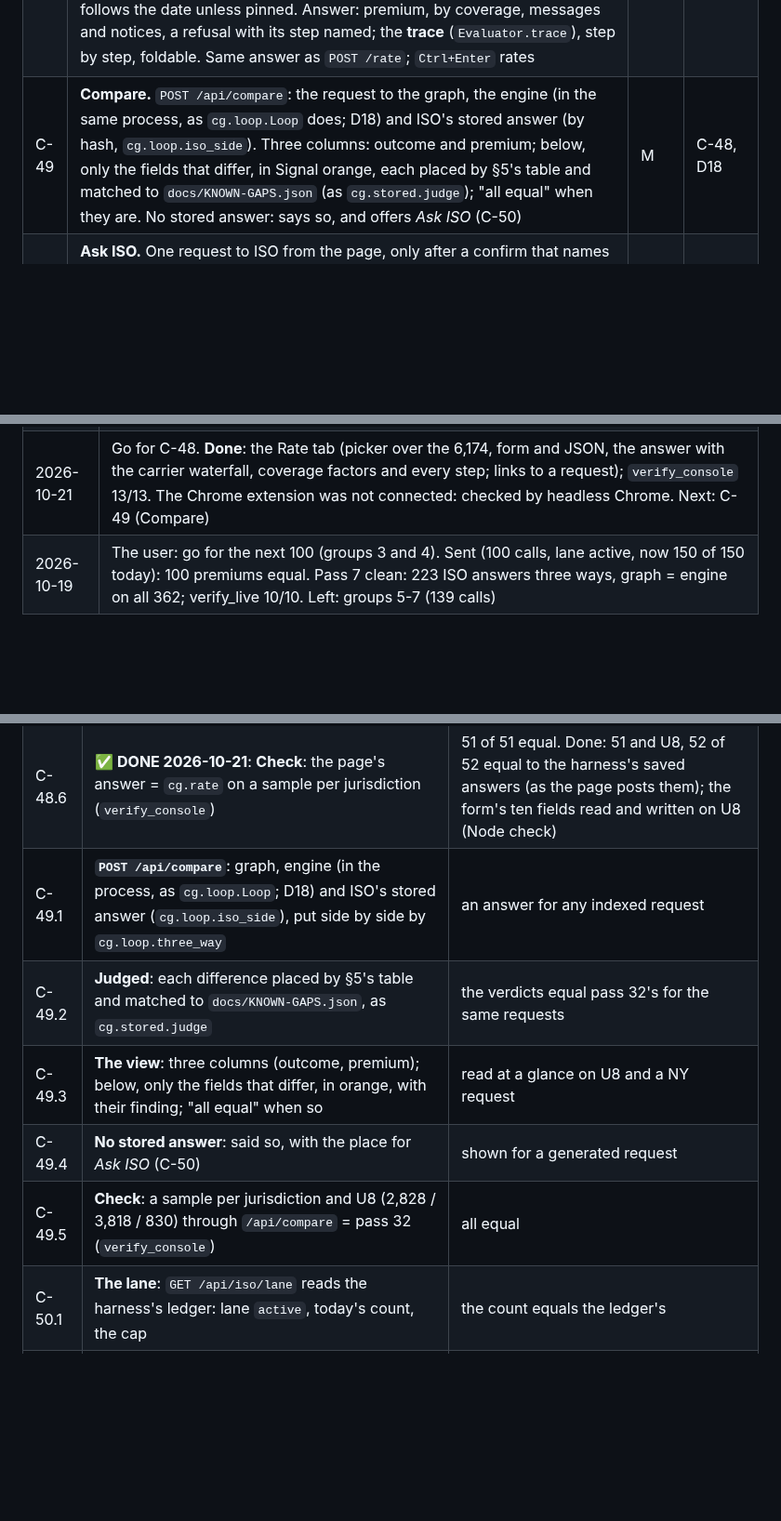
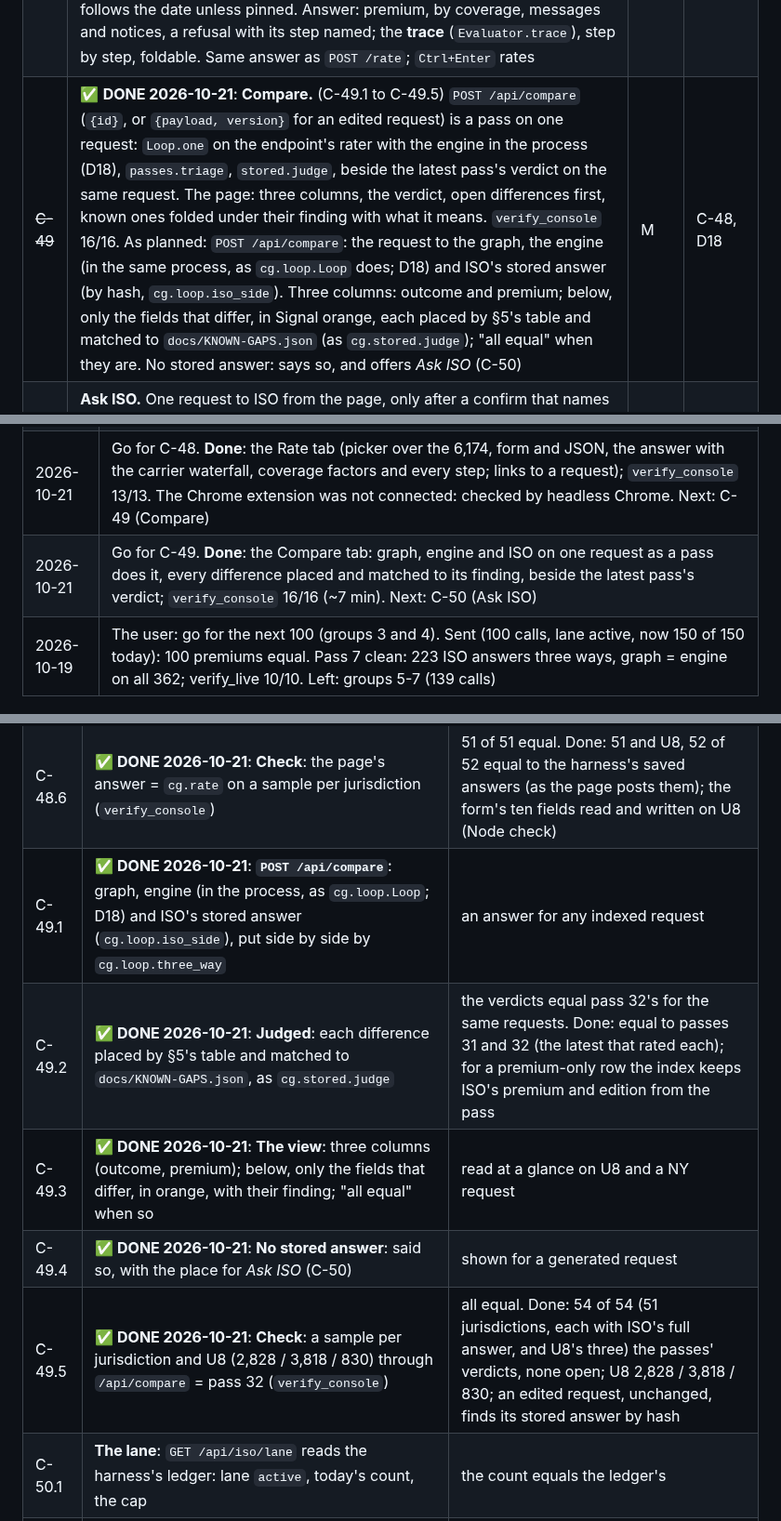
Before and after one commit to Federato/recursive_harness, a Markdown page: docs/ISO-COMPUTE-GRAPH-PLAN.md, 3 parts joined by grey strips. Shown at 93% size. Rendered like a GitHub page; blank space fills up the shorter version.

Commit message:
ISO compute graph plan copy: C-49 done
Co-Authored-By: Claude Opus 5.5 (1M context) <noreply@anthropic.com>

```diff
--- a/docs/ISO-COMPUTE-GRAPH-PLAN.md
+++ b/docs/ISO-COMPUTE-GRAPH-PLAN.md
@@ -317,7 +317,7 @@ with the user. Starts only with the user's go, after D16-D21 (§12).
 |---|---|---|---|
 | ~~C-47~~ | ✅ **DONE 2026-10-21**: **The shell.** (steps C-47.1 to C-47.6, §12) `python -m cg.serve`, then http://127.0.0.1:8766/: the page (`cg/console_page.html`), `cg/console.py` (the index of all 6,174 requests), the routes; `/rate` unchanged; `tests/verify_console.py` 11/11 (34 tests now). As planned: `cg.serve` also serves the page (`GET /`) and its data: `/api/states` (jurisdictions, editions in scope, the edition in force), `/api/requests?state=` (the regression set's requests, by kind, searchable), `/api/request/<hash>`. One page, plain HTML and JS in `cg/console_page.html`, no build step, nothing fetched (fonts by name, as the harness's D7). The **dark Federato palette** as tokens (D17) and three tabs: *Rate*, *Compare*, *Deviations*. The page states which executor rates (lean) and the harness commit | S | D16, D17 |
 | ~~C-48~~ | ✅ **DONE 2026-10-21**: **Rate.** (C-48.1 to C-48.6) On the page: find a request (jurisdiction, kind, search), edit it in a form or as JSON, rate, read the premium, the carrier's waterfall when a company is named, each coverage's factors and every step; a link opens a request (`#rate?id=<ST>:<name>`, `&go=1` rates it). Two changes from the plan: the steps are the answer's own `factors` (every lookup and rounding, in order), so `/rate` takes no `trace` flag; the date is in the form, not the header. `verify_console` 13/13. As planned: Pick a jurisdiction, a date and a request (from the set, or pasted JSON, or a short form over the common fields: class, exposure, limits, deductible, writing company, which edits the JSON); the version follows the date unless pinned. Answer: premium, by coverage, messages and notices, a refusal with its step named; the **trace** (`Evaluator.trace`), step by step, foldable. Same answer as `POST /rate`; `Ctrl+Enter` rates | M | C-47 |
-| C-49 | **Compare.** `POST /api/compare`: the request to the graph, the engine (in the same process, as `cg.loop.Loop` does; D18) and ISO's stored answer (by hash, `cg.loop.iso_side`). Three columns: outcome and premium; below, only the fields that differ, in Signal orange, each placed by §5's table and matched to `docs/KNOWN-GAPS.json` (as `cg.stored.judge`); "all equal" when they are. No stored answer: says so, and offers *Ask ISO* (C-50) | M | C-48, D18 |
+| ~~C-49~~ | ✅ **DONE 2026-10-21**: **Compare.** (C-49.1 to C-49.5) `POST /api/compare` (`{id}`, or `{payload, version}` for an edited request) is a pass on one request: `Loop.one` on the endpoint's rater with the engine in the process (D18), `passes.triage`, `stored.judge`, beside the latest pass's verdict on the same request. The page: three columns, the verdict, open differences first, known ones folded under their finding with what it means. `verify_console` 16/16. As planned: `POST /api/compare`: the request to the graph, the engine (in the same process, as `cg.loop.Loop` does; D18) and ISO's stored answer (by hash, `cg.loop.iso_side`). Three columns: outcome and premium; below, only the fields that differ, in Signal orange, each placed by §5's table and matched to `docs/KNOWN-GAPS.json` (as `cg.stored.judge`); "all equal" when they are. No stored answer: says so, and offers *Ask ISO* (C-50) | M | C-48, D18 |
 | C-50 | **Ask ISO.** One request to ISO from the page, only after a confirm that names the request and the lane's count today; through the harness's ledger (lane `active`, origin `iso-compute-graph`, as `cg.live`), stopping at the lane's cap. ISO's answer is stored as `cg.live`'s are, so the request has a stored answer from then on and *Compare* shows it. Each click is one group of one (D19) | M | C-49, D19 |
 | C-51 | **Deviations: authoring.** List the carriers' filings (`Carriers\<group>\<company>\authored`) and open one read-only: its rows (target, scope, value, mode, citation), dates and status. *New draft* copies a filing (or starts empty) into the **draft root** (D20, `results/console/carriers`, never the real one); rows edited, added and removed in a table; *Validate* and *Compile* run the harness's own `deviations` code (`validate`, `compile_filing`, `show`), every problem listed against its row; *Diff* against the filing it came from and against ISO's values (`diff_versions`, `diff_iso`); *Promote* a validated draft into the real `authored` folder as a new draft version (D20). First: find how the harness rates a draft (`impact --draft`); if a draft cannot be compiled without a harness change, that change is logged in the harness for the user's go | M-L | C-47, D20, D21 |
 | C-52 | **Deviations: rating.** A request rated technical and carrier with a chosen filing, approved or draft (the draft root put first for this rating only): the **waterfall** (technical, LCMs, overrides, minimum, carrier premium). Compared with the engine rated with the same filing, and with ISO where ISO can say anything: ISO's stored answer, or *Ask ISO*, for the request with the carrier's LCMs written in (as C-27, `deviations.engine.iso_request`); overrides ISO cannot be given (an ELR table, a policy minimum) compared with the engine only, and the page says so. First: widen `cg.carrier` from DEV-003 to whatever a filing's rows target (each target the harness's `compile` can write), each new target checked against the engine | M | C-49, C-51 |
@@ -430,6 +430,7 @@ answers in its answer store (§5, step 3).
 | 2026-10-21 | The user took D16-D21, one at a time: all as proposed but D20 (drafts here, **plus a *Promote* button** that writes a validated draft into the real `authored` folder as a new draft version, after a confirm). **Go for all of CG-13**, stopping where a harness change or a live call needs a go, and at the gate. Next: C-47 |
 | 2026-10-21 | CG-13 broken out into 41 steps (§12), shown under each task in `docs/console-tracker.html`. **C-47 done**: the console's shell on `cg.serve` (index of 6,174 requests = the regression, routes, the page in the dark Federato theme, `/rate` unchanged), `verify_console` 11/11. Next: C-48 (Rate) |
 | 2026-10-21 | Go for C-48. **Done**: the Rate tab (picker over the 6,174, form and JSON, the answer with the carrier waterfall, coverage factors and every step; links to a request); `verify_console` 13/13. The Chrome extension was not connected: checked by headless Chrome. Next: C-49 (Compare) |
+| 2026-10-21 | Go for C-49. **Done**: the Compare tab: graph, engine and ISO on one request as a pass does it, every difference placed and matched to its finding, beside the latest pass's verdict; `verify_console` 16/16 (~7 min). Next: C-50 (Ask ISO) |
 | 2026-10-19 | The user: go for the next 100 (groups 3 and 4). Sent (100 calls, lane active, now 150 of 150 today): 100 premiums equal. Pass 7 clean: 223 ISO answers three ways, graph = engine on all 362; verify_live 10/10. Left: groups 5-7 (139 calls) |
 
 ## 11. GL in every jurisdiction (CG-9 to CG-12, added 2026-10-19)
@@ -529,11 +530,11 @@ or `🟡 **IN PROGRESS**`; the console tracker shows them under their task):
 | C-48.4 | ✅ **DONE 2026-10-21**: **Rate and the answer**: `POST /rate`; premium, by coverage, messages and notices; a refusal with its step named; `Ctrl+Enter` rates | the answer equals `cg.rate`'s |
 | C-48.5 | ✅ **DONE 2026-10-21**: **Trace**: `POST /rate?trace=1` adds `Evaluator.trace`'s lines (the answer otherwise unchanged); shown step by step, foldable | the trace of an Iowa request reads as the engine's. Done: the answer already holds it (`factors`: U8 96 steps), shown and filterable; no new flag |
 | C-48.6 | ✅ **DONE 2026-10-21**: **Check**: the page's answer = `cg.rate` on a sample per jurisdiction (`verify_console`) | 51 of 51 equal. Done: 51 and U8, 52 of 52 equal to the harness's saved answers (as the page posts them); the form's ten fields read and written on U8 (Node check) |
-| C-49.1 | **`POST /api/compare`**: graph, engine (in the process, as `cg.loop.Loop`; D18) and ISO's stored answer (`cg.loop.iso_side`), put side by side by `cg.loop.three_way` | an answer for any indexed request |
-| C-49.2 | **Judged**: each difference placed by §5's table and matched to `docs/KNOWN-GAPS.json`, as `cg.stored.judge` | the verdicts equal pass 32's for the same requests |
-| C-49.3 | **The view**: three columns (outcome, premium); below, only the fields that differ, in orange, with their finding; "all equal" when so | read at a glance on U8 and a NY request |
-| C-49.4 | **No stored answer**: said so, with the place for *Ask ISO* (C-50) | shown for a generated request |
-| C-49.5 | **Check**: a sample per jurisdiction and U8 (2,828 / 3,818 / 830) through `/api/compare` = pass 32 (`verify_console`) | all equal |
+| C-49.1 | ✅ **DONE 2026-10-21**: **`POST /api/compare`**: graph, engine (in the process, as `cg.loop.Loop`; D18) and ISO's stored answer (`cg.loop.iso_side`), put side by side by `cg.loop.three_way` | an answer for any indexed request |
+| C-49.2 | ✅ **DONE 2026-10-21**: **Judged**: each difference placed by §5's table and matched to `docs/KNOWN-GAPS.json`, as `cg.stored.judge` | the verdicts equal pass 32's for the same requests. Done: equal to passes 31 and 32 (the latest that rated each); for a premium-only row the index keeps ISO's premium and edition from the pass |
+| C-49.3 | ✅ **DONE 2026-10-21**: **The view**: three columns (outcome, premium); below, only the fields that differ, in orange, with their finding; "all equal" when so | read at a glance on U8 and a NY request |
+| C-49.4 | ✅ **DONE 2026-10-21**: **No stored answer**: said so, with the place for *Ask ISO* (C-50) | shown for a generated request |
+| C-49.5 | ✅ **DONE 2026-10-21**: **Check**: a sample per jurisdiction and U8 (2,828 / 3,818 / 830) through `/api/compare` = pass 32 (`verify_console`) | all equal. Done: 54 of 54 (51 jurisdictions, each with ISO's full answer, and U8's three) the passes' verdicts, none open; U8 2,828 / 3,818 / 830; an edited request, unchanged, finds its stored answer by hash |
 | C-50.1 | **The lane**: `GET /api/iso/lane` reads the harness's ledger: lane `active`, today's count, the cap | the count equals the ledger's |
 | C-50.2 | **`POST /api/iso/ask`**: one request sent as `cg.live` sends one (origin `iso-compute-graph`), ISO's answer stored as `cg.live` stores it; refused at the cap | tested on a dry run (nothing sent) |
 | C-50.3 | **The confirm** in the page (its own dialog, not the browser's): the request, its jurisdiction and today's count; nothing is sent without it (D19) | no path sends without the confirm |
```
